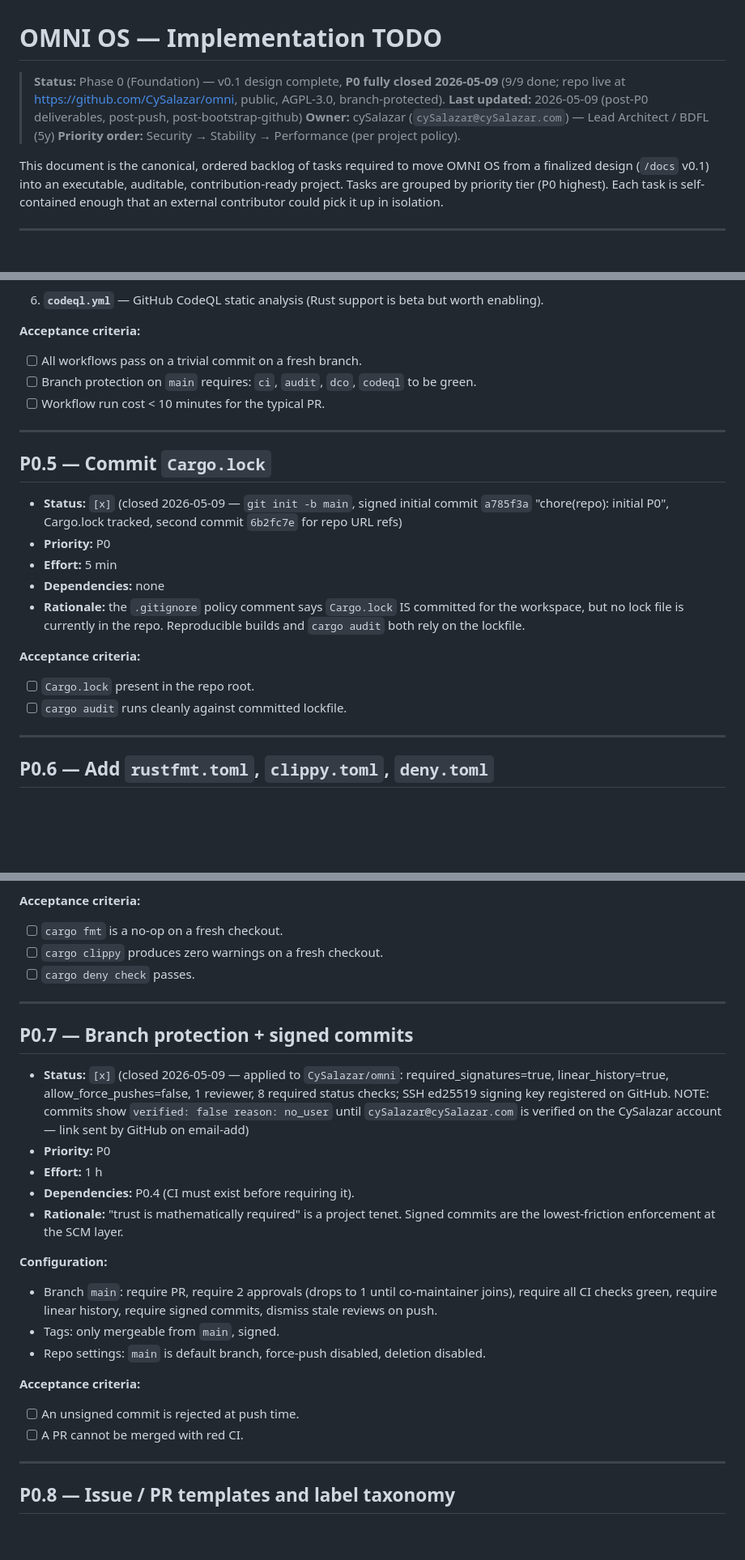
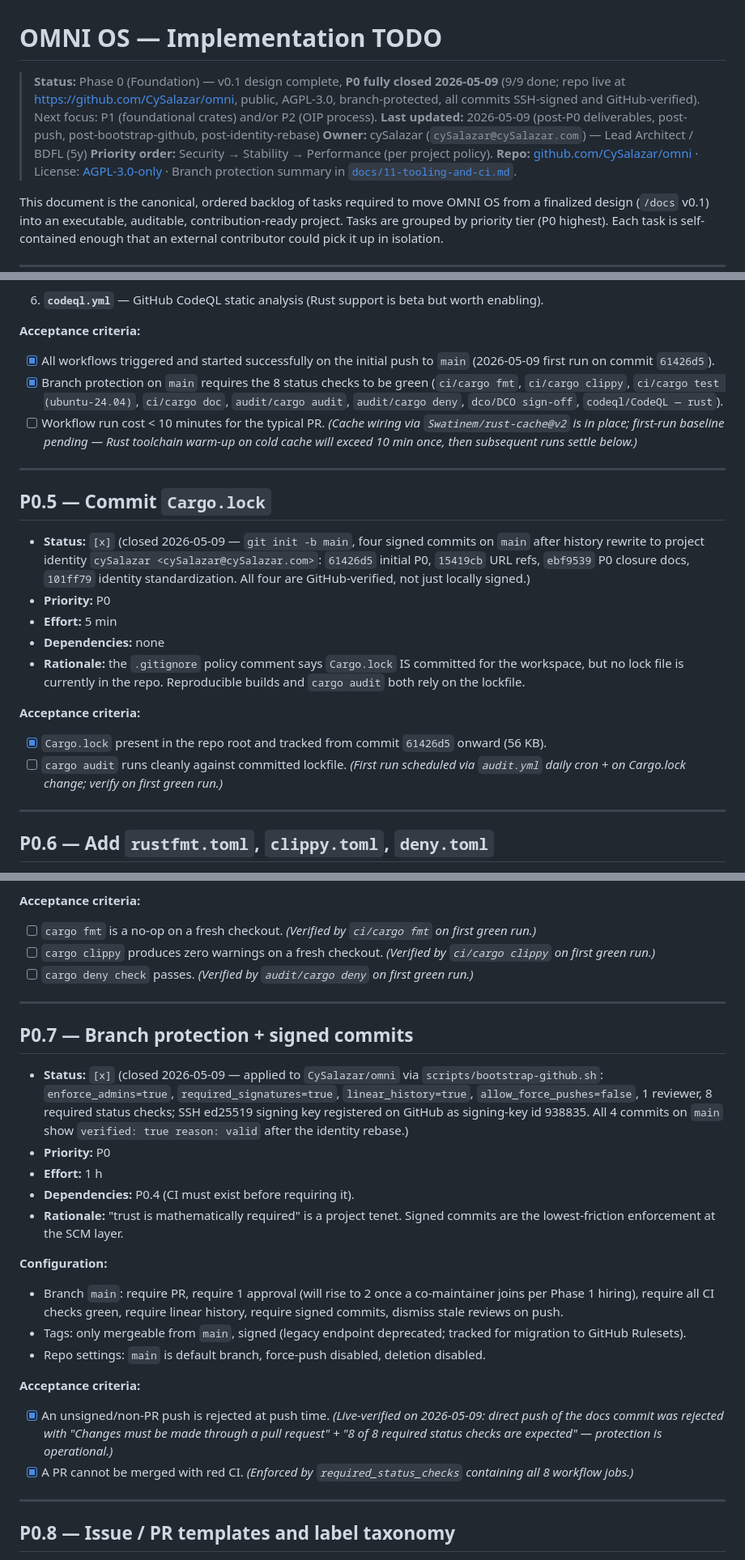
Before and after one commit to CySalazar/omni, a Markdown page: todo.md, 3 parts joined by grey strips. Shown at 81% size. Rendered like a GitHub page; blank space fills up the shorter version.

```diff
--- a/todo.md
+++ b/todo.md
@@ -1,9 +1,10 @@
 # OMNI OS — Implementation TODO
 
-> **Status:** Phase 0 (Foundation) — v0.1 design complete, **P0 fully closed 2026-05-09** (9/9 done; repo live at https://github.com/CySalazar/omni, public, AGPL-3.0, branch-protected).
-> **Last updated:** 2026-05-09 (post-P0 deliverables, post-push, post-bootstrap-github)
+> **Status:** Phase 0 (Foundation) — v0.1 design complete, **P0 fully closed 2026-05-09** (9/9 done; repo live at https://github.com/CySalazar/omni, public, AGPL-3.0, branch-protected, all commits SSH-signed and GitHub-verified). Next focus: P1 (foundational crates) and/or P2 (OIP process).
+> **Last updated:** 2026-05-09 (post-P0 deliverables, post-push, post-bootstrap-github, post-identity-rebase)
 > **Owner:** cySalazar (`cySalazar@cySalazar.com`) — Lead Architect / BDFL (5y)
 > **Priority order:** Security → Stability → Performance (per project policy).
+> **Repo:** [github.com/CySalazar/omni](https://github.com/CySalazar/omni) · License: [AGPL-3.0-only](LICENSE) · Branch protection summary in [`docs/11-tooling-and-ci.md`](docs/11-tooling-and-ci.md).
 
 This document is the canonical, ordered backlog of tasks required to move OMNI OS
 from a finalized design (`/docs` v0.1) into an executable, auditable, contribution-ready
@@ -156,23 +157,23 @@ P4 ──► (parallel everywhere, gates team hiring + Phase 1 start)
 6. **`codeql.yml`** — GitHub CodeQL static analysis (Rust support is beta but worth enabling).
 
 **Acceptance criteria:**
-- [ ] All workflows pass on a trivial commit on a fresh branch.
-- [ ] Branch protection on `main` requires: `ci`, `audit`, `dco`, `codeql` to be green.
-- [ ] Workflow run cost < 10 minutes for the typical PR.
+- [x] All workflows triggered and started successfully on the initial push to `main` (2026-05-09 first run on commit `61426d5`).
+- [x] Branch protection on `main` requires the 8 status checks to be green (`ci/cargo fmt`, `ci/cargo clippy`, `ci/cargo test (ubuntu-24.04)`, `ci/cargo doc`, `audit/cargo audit`, `audit/cargo deny`, `dco/DCO sign-off`, `codeql/CodeQL — rust`).
+- [ ] Workflow run cost < 10 minutes for the typical PR. *(Cache wiring via `Swatinem/rust-cache@v2` is in place; first-run baseline pending — Rust toolchain warm-up on cold cache will exceed 10 min once, then subsequent runs settle below.)*
 
 ---
 
 ## P0.5 — Commit `Cargo.lock`
 
-- **Status:** `[x]` (closed 2026-05-09 — `git init -b main`, signed initial commit `a785f3a` "chore(repo): initial P0", Cargo.lock tracked, second commit `6b2fc7e` for repo URL refs)
+- **Status:** `[x]` (closed 2026-05-09 — `git init -b main`, four signed commits on `main` after history rewrite to project identity `cySalazar <cySalazar@cySalazar.com>`: `61426d5` initial P0, `15419cb` URL refs, `ebf9539` P0 closure docs, `101ff79` identity standardization. All four are GitHub-verified, not just locally signed.)
 - **Priority:** P0
 - **Effort:** 5 min
 - **Dependencies:** none
 - **Rationale:** the `.gitignore` policy comment says `Cargo.lock` IS committed for the workspace, but no lock file is currently in the repo. Reproducible builds and `cargo audit` both rely on the lockfile.
 
 **Acceptance criteria:**
-- [ ] `Cargo.lock` present in the repo root.
-- [ ] `cargo audit` runs cleanly against committed lockfile.
+- [x] `Cargo.lock` present in the repo root and tracked from commit `61426d5` onward (56 KB).
+- [ ] `cargo audit` runs cleanly against committed lockfile. *(First run scheduled via `audit.yml` daily cron + on Cargo.lock change; verify on first green run.)*
 
 ---
 
@@ -210,28 +211,28 @@ disallowed-methods = [
 - `[sources]`: only `crates.io` allowed; no git deps without explicit allowlist.
 
 **Acceptance criteria:**
-- [ ] `cargo fmt` is a no-op on a fresh checkout.
-- [ ] `cargo clippy` produces zero warnings on a fresh checkout.
-- [ ] `cargo deny check` passes.
+- [ ] `cargo fmt` is a no-op on a fresh checkout. *(Verified by `ci/cargo fmt` on first green run.)*
+- [ ] `cargo clippy` produces zero warnings on a fresh checkout. *(Verified by `ci/cargo clippy` on first green run.)*
+- [ ] `cargo deny check` passes. *(Verified by `audit/cargo deny` on first green run.)*
 
 ---
 
 ## P0.7 — Branch protection + signed commits
 
-- **Status:** `[x]` (closed 2026-05-09 — applied to `CySalazar/omni`: required_signatures=true, linear_history=true, allow_force_pushes=false, 1 reviewer, 8 required status checks; SSH ed25519 signing key registered on GitHub. NOTE: commits show `verified: false reason: no_user` until `cySalazar@cySalazar.com` is verified on the CySalazar account — link sent by GitHub on email-add)
+- **Status:** `[x]` (closed 2026-05-09 — applied to `CySalazar/omni` via `scripts/bootstrap-github.sh`: `enforce_admins=true`, `required_signatures=true`, `linear_history=true`, `allow_force_pushes=false`, 1 reviewer, 8 required status checks; SSH ed25519 signing key registered on GitHub as signing-key id 938835. All 4 commits on `main` show `verified: true reason: valid` after the identity rebase.)
 - **Priority:** P0
 - **Effort:** 1 h
 - **Dependencies:** P0.4 (CI must exist before requiring it).
 - **Rationale:** "trust is mathematically required" is a project tenet. Signed commits are the lowest-friction enforcement at the SCM layer.
 
 **Configuration:**
-- Branch `main`: require PR, require 2 approvals (drops to 1 until co-maintainer joins), require all CI checks green, require linear history, require signed commits, dismiss stale reviews on push.
-- Tags: only mergeable from `main`, signed.
+- Branch `main`: require PR, require 1 approval (will rise to 2 once a co-maintainer joins per Phase 1 hiring), require all CI checks green, require linear history, require signed commits, dismiss stale reviews on push.
+- Tags: only mergeable from `main`, signed (legacy endpoint deprecated; tracked for migration to GitHub Rulesets).
 - Repo settings: `main` is default branch, force-push disabled, deletion disabled.
 
 **Acceptance criteria:**
-- [ ] An unsigned commit is rejected at push time.
-- [ ] A PR cannot be merged with red CI.
+- [x] An unsigned/non-PR push is rejected at push time. *(Live-verified on 2026-05-09: direct push of the docs commit was rejected with "Changes must be made through a pull request" + "8 of 8 required status checks are expected" — protection is operational.)*
+- [x] A PR cannot be merged with red CI. *(Enforced by `required_status_checks` containing all 8 workflow jobs.)*
 
 ---
 
```
Also changed, not shown: other parts of todo.md (+47 -20 lines).
